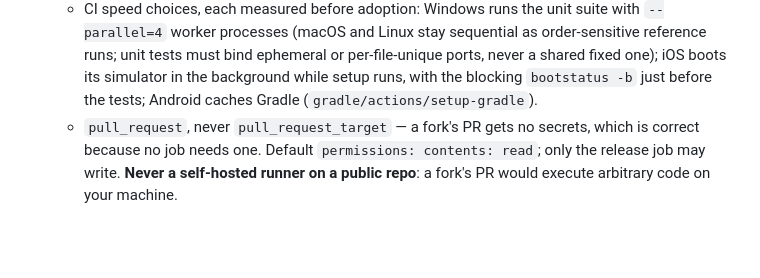
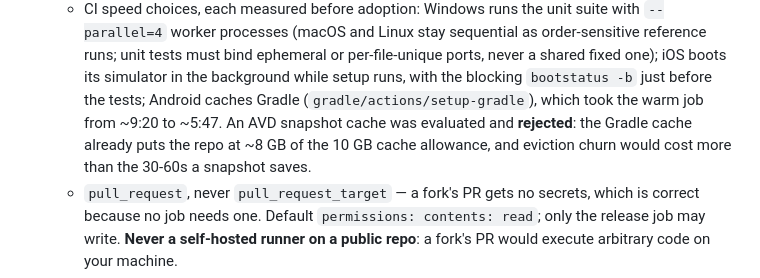
Before and after one commit to RenanQueiroz/nelle-agent, a Markdown page: AGENTS.md, the part around the change. Rendered like a GitHub page; blank space fills up the shorter version.

Commit message:
docs: record the AVD snapshot cache rejection and Gradle cache numbers

```diff
--- a/AGENTS.md
+++ b/AGENTS.md
@@ -140,7 +140,10 @@ Project-specific guidance for AI coding agents.
     reference runs; unit tests must bind ephemeral or per-file-unique ports, never a
     shared fixed one); iOS boots its simulator in the background while setup runs, with
     the blocking `bootstatus -b` just before the tests; Android caches Gradle
-    (`gradle/actions/setup-gradle`).
+    (`gradle/actions/setup-gradle`), which took the warm job from ~9:20 to ~5:47. An
+    AVD snapshot cache was evaluated and **rejected**: the Gradle cache already puts
+    the repo at ~8 GB of the 10 GB cache allowance, and eviction churn would cost
+    more than the 30-60s a snapshot saves.
   - `pull_request`, never `pull_request_target` — a fork's PR gets no secrets, which
     is correct because no job needs one. Default `permissions: contents: read`; only
     the release job may write. **Never a self-hosted runner on a public repo**: a
```
